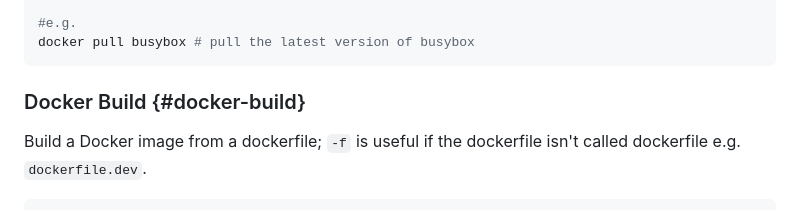
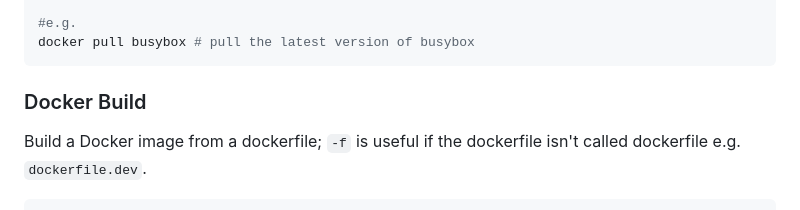
Before and after one commit to heathen1878/Docker, a Markdown page: readme.md, the part around the change. Drawn GitHub-style.

````diff
--- a/readme.md
+++ b/readme.md
@@ -160,7 +160,7 @@ docker pull image_name
 docker pull busybox # pull the latest version of busybox
 ```
 
-### Docker Build {#docker-build}
+### Docker Build
 
 Build a Docker image from a dockerfile; `-f` is useful if the dockerfile isn't called dockerfile e.g. `dockerfile.dev`.
 
````
